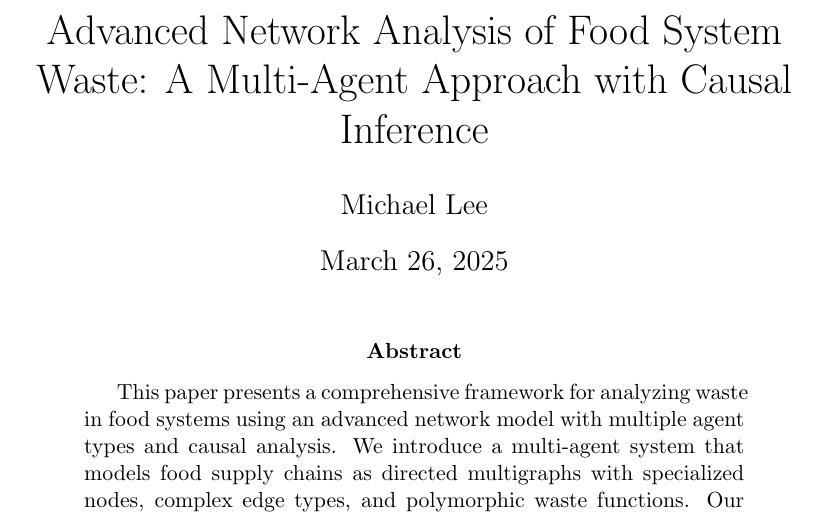
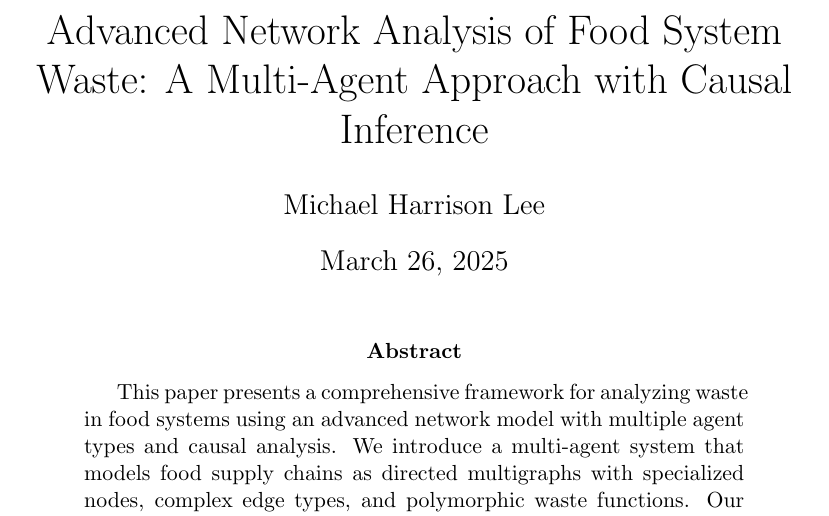
Before and after one commit to MikeHLee/waste_networks, a LaTeX paper (whitepaper/main.tex): part of page 1 of 6, cut so that both start at the same text. Compiled offline with pdfLaTeX.

Commit message:
name correction

```diff
--- a/whitepaper/main.tex
+++ b/whitepaper/main.tex
@@ -24,7 +24,7 @@
 \newtheorem{lemma}[theorem]{Lemma}
 
 \title{Advanced Network Analysis of Food System Waste: A Multi-Agent Approach with Causal Inference}
-\author{Michael Lee}
+\author{Michael Harrison Lee}
 \date{\today}
 
 \begin{document}
```
Also changed, not shown: whitepaper/main.pdf.
